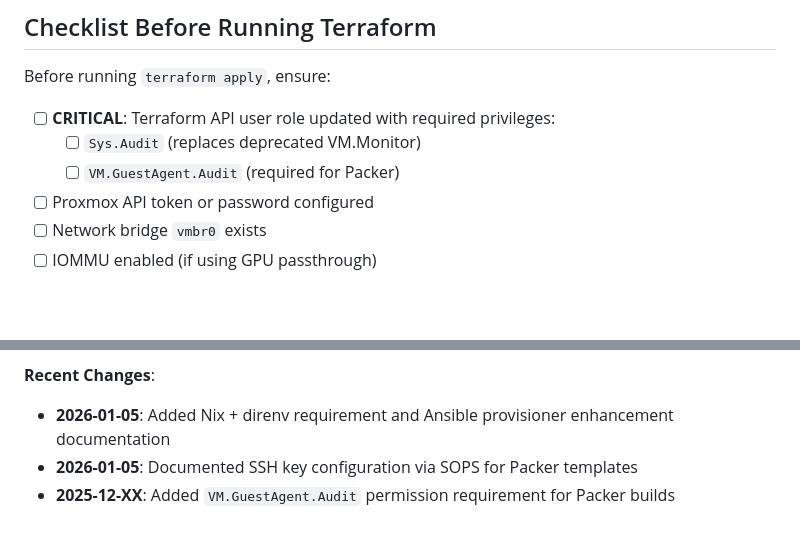
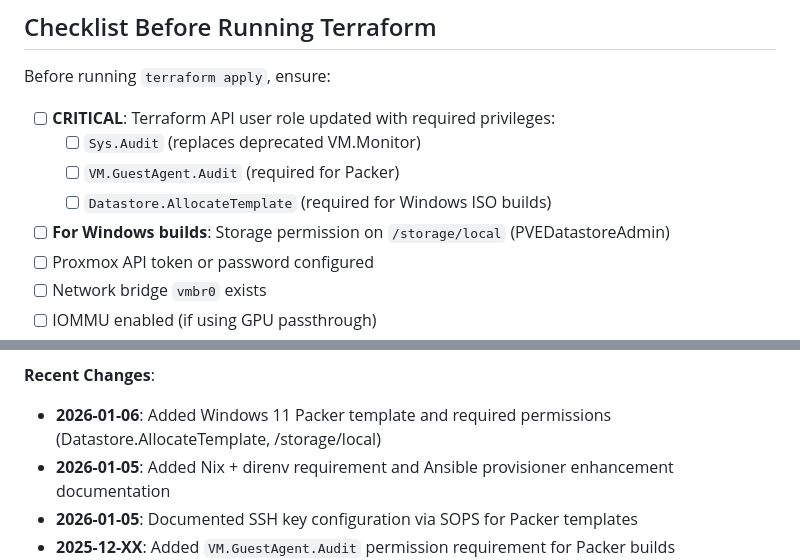
Before and after one commit to wdiazux/infra, a Markdown page: PROXMOX-SETUP.md, 2 parts joined by grey strips. Rendered like a GitHub page; blank space fills up the shorter version.

```diff
--- a/PROXMOX-SETUP.md
+++ b/PROXMOX-SETUP.md
@@ -232,6 +236,8 @@ Before running `terraform apply`, ensure:
 - [ ] **CRITICAL**: Terraform API user role updated with required privileges:
   - [ ] `Sys.Audit` (replaces deprecated VM.Monitor)
   - [ ] `VM.GuestAgent.Audit` (required for Packer)
+  - [ ] `Datastore.AllocateTemplate` (required for Windows ISO builds)
+- [ ] **For Windows builds**: Storage permission on `/storage/local` (PVEDatastoreAdmin)
 - [ ] Proxmox API token or password configured
 - [ ] Network bridge `vmbr0` exists
 - [ ] IOMMU enabled (if using GPU passthrough)
@@ -418,6 +431,7 @@ terraform apply
 **Proxmox Provider**: bpg/proxmox >= 0.89.1
 
 **Recent Changes**:
+- **2026-01-06**: Added Windows 11 Packer template and required permissions (Datastore.AllocateTemplate, /storage/local)
 - **2026-01-05**: Added Nix + direnv requirement and Ansible provisioner enhancement documentation
 - **2026-01-05**: Documented SSH key configuration via SOPS for Packer templates
 - **2025-12-XX**: Added `VM.GuestAgent.Audit` permission requirement for Packer builds
```
Also changed, not shown: other parts of PROXMOX-SETUP.md (+14 -3 lines).
